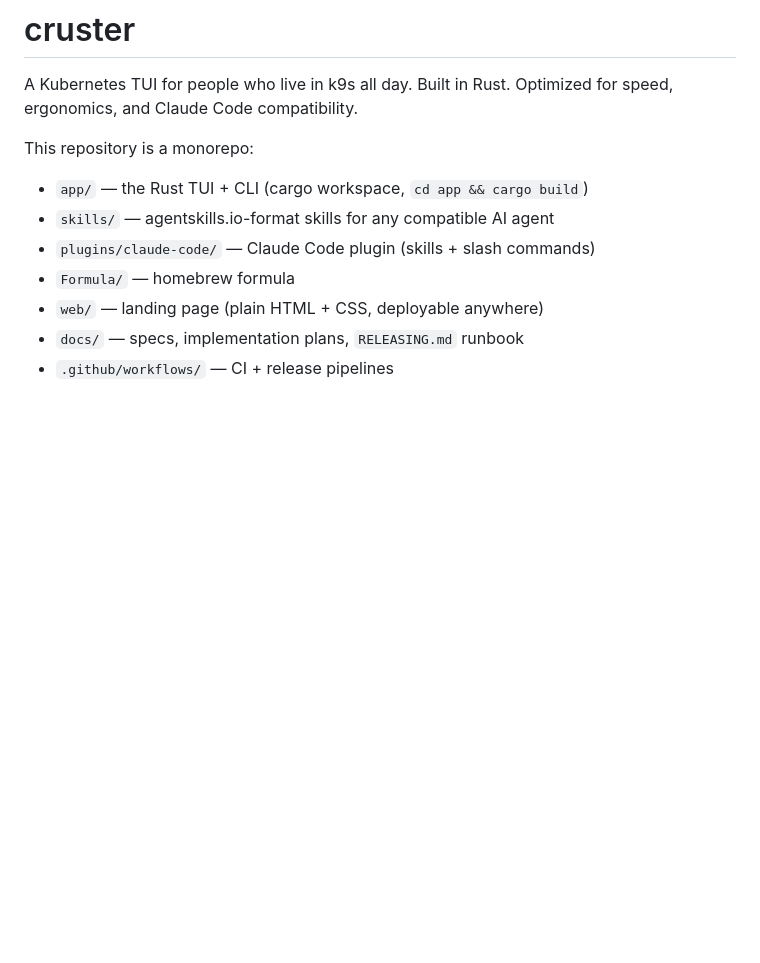
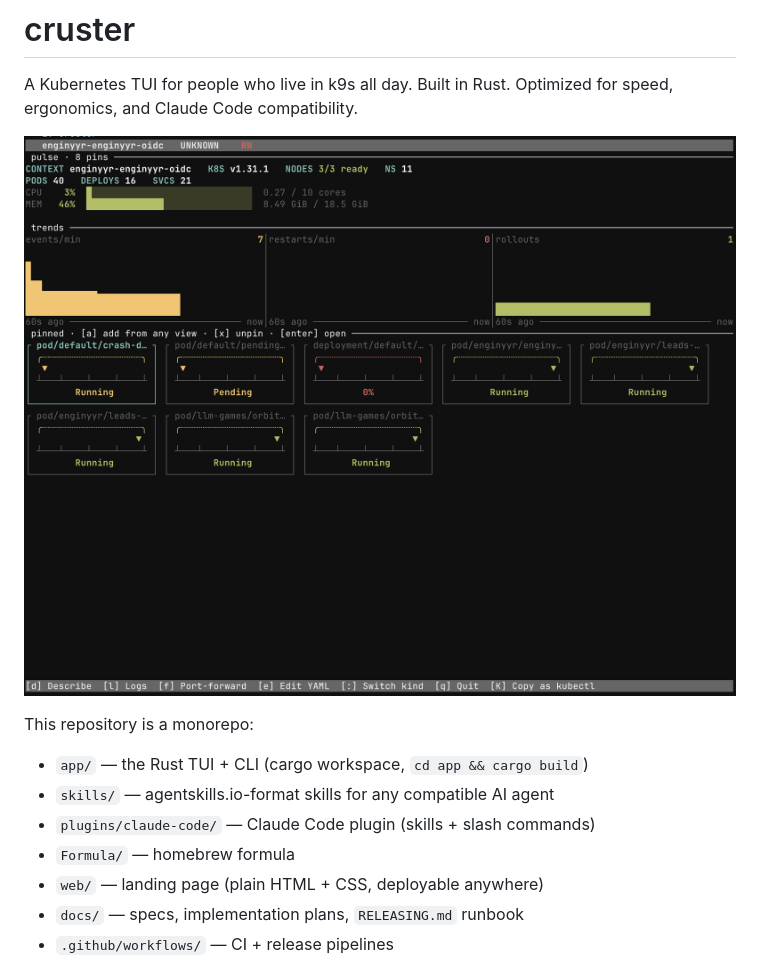
Before and after one commit to thedouglenz/cruster, a Markdown page: README.md, the part around the change. Drawn GitHub-style; pictures changed too: docs/pulse-dashboard.png (added); blank space fills up the shorter version.

Commit message:
docs(readme): add pulse dashboard screenshot
Co-Authored-By: Claude Opus 4.7 (1M context) <noreply@anthropic.com>

```diff
--- a/README.md
+++ b/README.md
@@ -2,6 +2,8 @@
 
 A Kubernetes TUI for people who live in k9s all day. Built in Rust.
 Optimized for speed, ergonomics, and Claude Code compatibility.
+
+![Cruster pulse dashboard](docs/pulse-dashboard.png)
 
 This repository is a monorepo:
 
```
